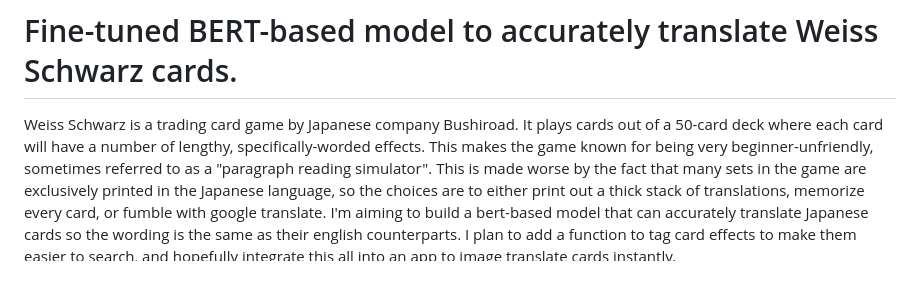
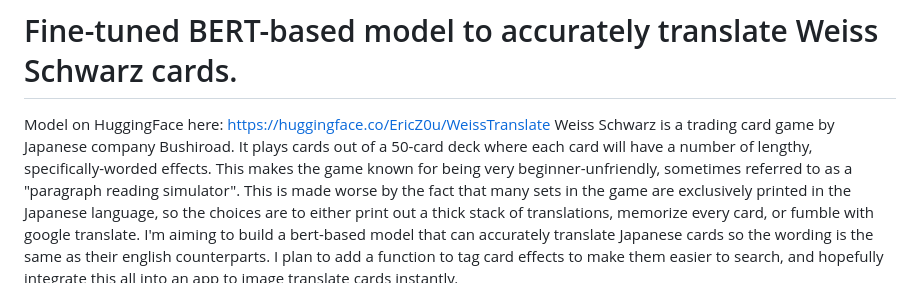
Before and after one commit to ericz0u/WeissTranslate, a Markdown page: README.md, the part around the change. Drawn GitHub-style.

```diff
--- a/README.md
+++ b/README.md
@@ -1,4 +1,5 @@
 # Fine-tuned BERT-based model to accurately translate Weiss Schwarz cards.
+Model on HuggingFace here: https://huggingface.co/EricZ0u/WeissTranslate
 Weiss Schwarz is a trading card game by Japanese company Bushiroad. It plays cards out of a 50-card deck where each card will have a number of lengthy, specifically-worded effects. This makes the game known for being very beginner-unfriendly, sometimes referred to as a "paragraph reading simulator". This is made worse by the fact that many sets in the game are exclusively printed in the Japanese language, so the choices are to either print out a thick stack of translations, memorize every card, or fumble with google translate. I'm aiming to build a bert-based model that can accurately translate Japanese cards so the wording is the same as their english counterparts. I plan to add a function to tag card effects to make them easier to search, and hopefully integrate this all into an app to image translate cards instantly.
 ![Comparison lol](https://github.com/ericz0u/WeissTranslate/blob/main/lol.png?raw=true)
 
```
